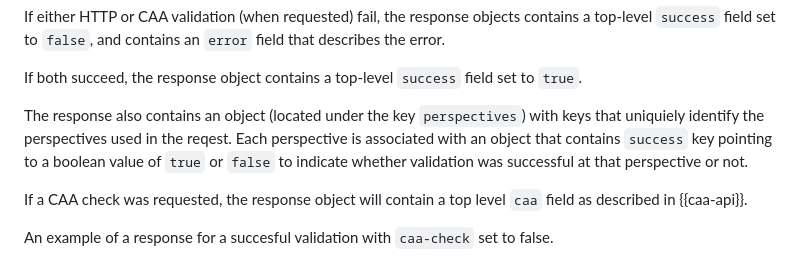
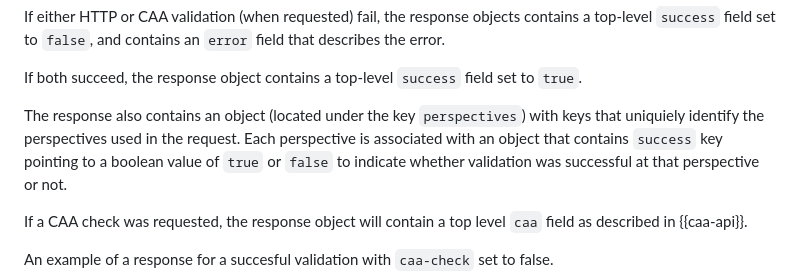
Before and after one commit to open-mpic/draft-mpic, a Markdown page: draft-westerbaan-alldispatch-mpic.md, the part around the change. Rendered like a GitHub page.

Commit message:
spelling: request
Signed-off-by: Josh Soref <2119212+jsoref@users.noreply.github.com>

```diff
--- a/draft-westerbaan-alldispatch-mpic.md
+++ b/draft-westerbaan-alldispatch-mpic.md
@@ -229,7 +229,7 @@ that describes the error.
 
 If both succeed, the response object contains a top-level `success` field set to `true`.
 
-The response also contains an object (located under the key `perspectives`) with keys that uniquiely identify the perspectives used in the reqest.
+The response also contains an object (located under the key `perspectives`) with keys that uniquiely identify the perspectives used in the request.
 Each perspective is associated with an object that contains `success` key pointing to a boolean value of `true` or `false` to indicate whether validation was successful at that perspective or not.
 
 If a CAA check was requested, the response object will contain a top
```
